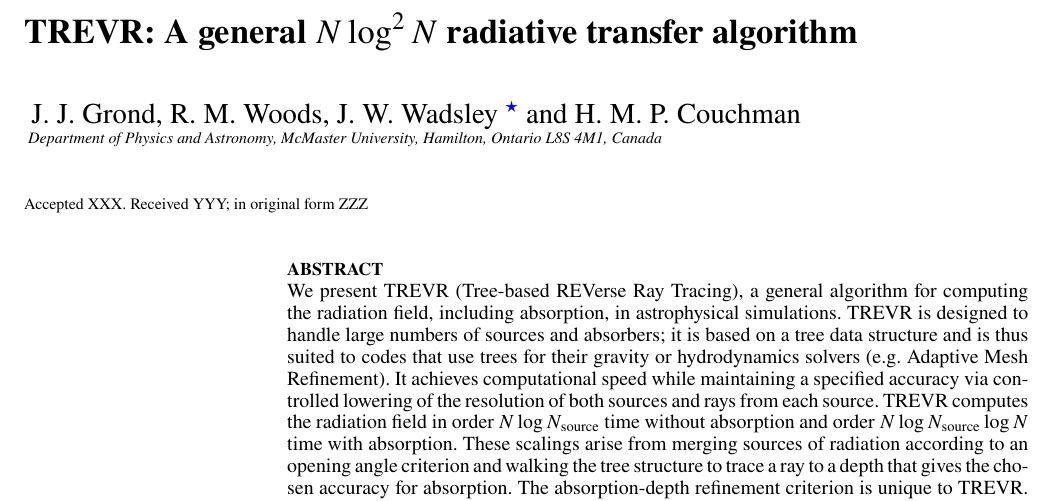
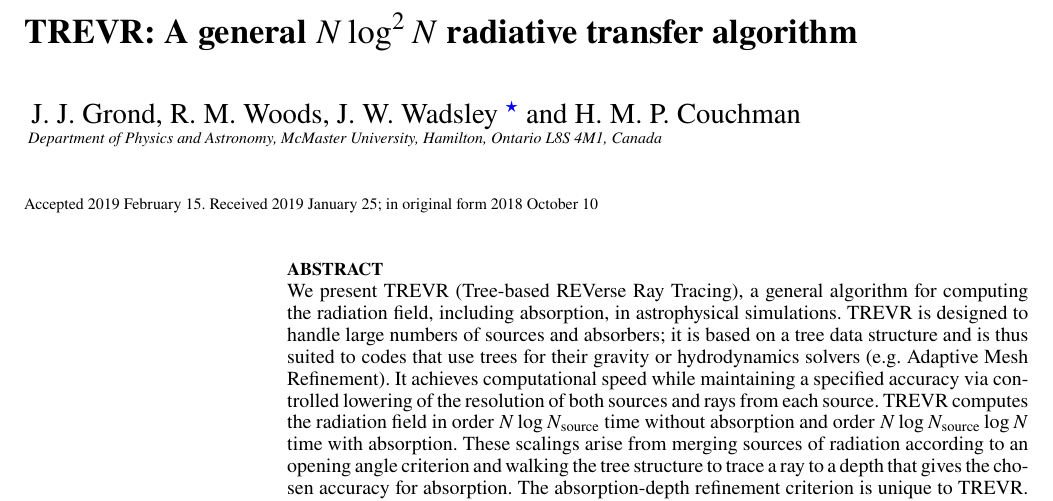
Before and after one commit to jaspergrond/RTMethodsPaper, a LaTeX paper (RTMethodsPaper.tex): part of page 1 of 15, cut so that both start at the same text. Compiled offline with pdfLaTeX; a LaTeX package or settings file that is missing is left out.

Commit message:
Final tweaks for arxiv submission

```diff
--- a/RTMethodsPaper.tex
+++ b/RTMethodsPaper.tex
@@ -38,9 +38,9 @@ and H. M. P. Couchman
 Department of Physics and Astronomy, McMaster University, Hamilton, Ontario L8S
  4M1, Canada}
 
-\date{Accepted XXX. Received YYY; in original form ZZZ}
+\date{Accepted 2019 February 15. Received 2019 January 25; in original form 2018 October 10}
 
-\pubyear{2018}
+\pubyear{2019}
 
 %%%%%%% avoid hyperlink spanning multiple pages error in draft %%%%%%%
 %\hypersetup{draft}
```
Also changed, not shown: RTMethodsPaper.bbl, RTMethodsPaper.pdf, 3 other files.
